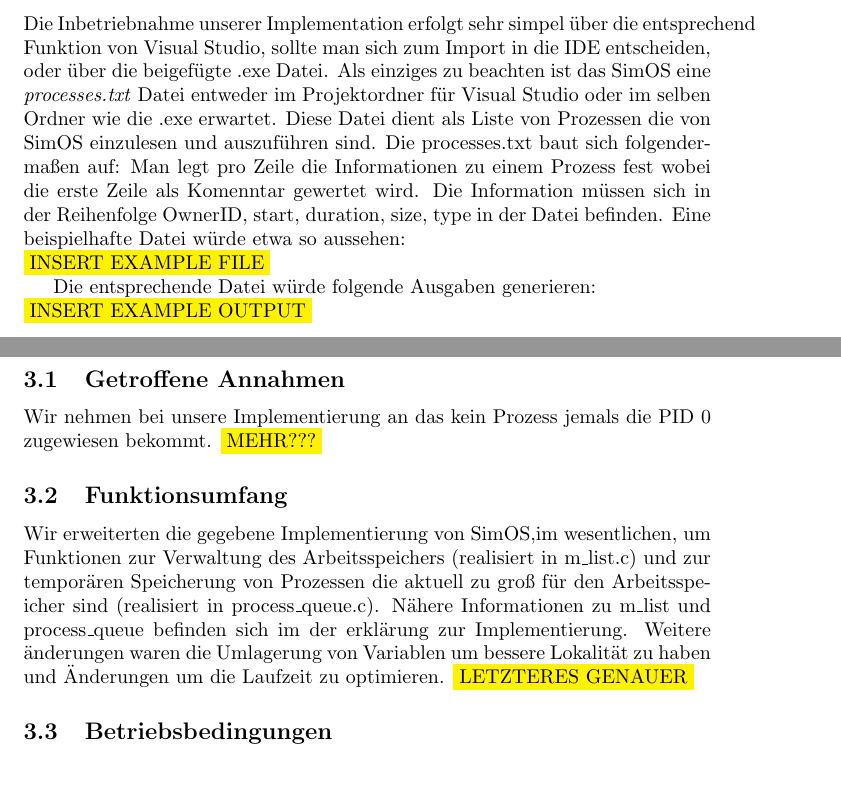
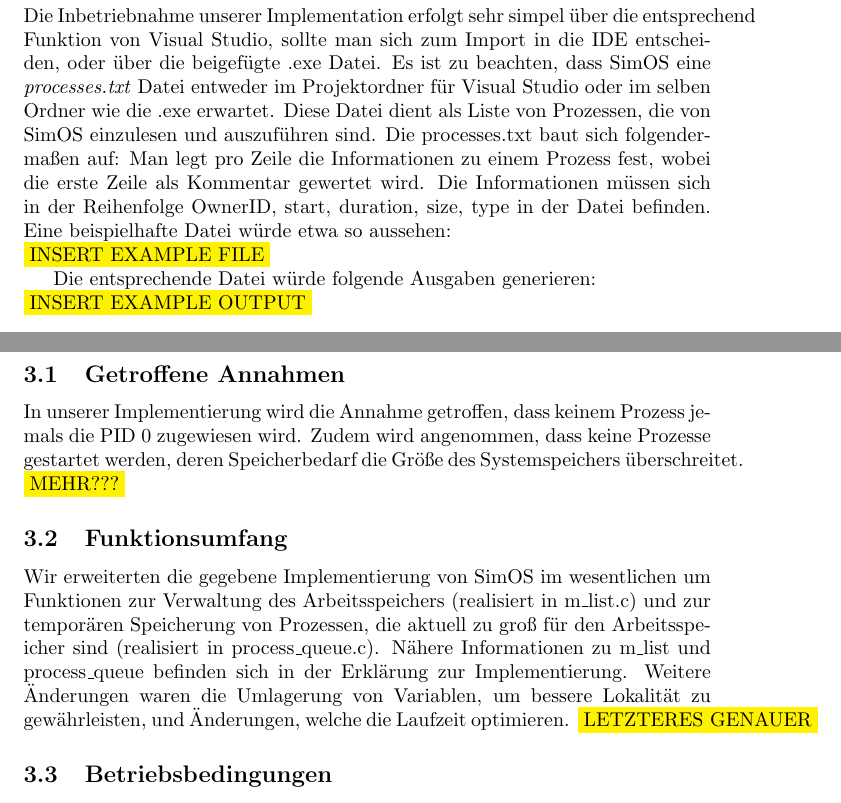
Before and after one commit to ldeichmann/BeSysProjekt, a LaTeX document (latex/main.tex, which reads latex/src/Designreport.tex, latex/src/GettingStarted.tex): two parts of pages 4 and 5 of 8, joined at a grey line, cut so that both start at the same text. Compiled offline with pdfLaTeX.

Commit message:
changed some things here and there, not really thorough though

```diff
--- a/latex/main.tex
+++ b/latex/main.tex
@@ -2,7 +2,7 @@
 \usepackage[utf8]{inputenc}
 \usepackage{color}
 
-\author{Jan-Lukas Deichmann, Veith Güntel \\
+\author{Jan Lukas Deichmann, Veith Güntel \\
 Betreuer: Prof. Dr. Ole Blaurock}
 \title{Betriebssysteme Praktikum WS2015/16}
 
--- a/latex/src/Designreport.tex
+++ b/latex/src/Designreport.tex
@@ -1,13 +1,13 @@
 %Designreport
 \section{Designreport}
 \subsection{Getroffene Annahmen}
-Wir nehmen bei unsere Implementierung an das kein Prozess jemals die PID 0 zugewiesen bekommt.
+In unserer Implementierung wird die Annahme getroffen, dass keinem Prozess jemals die PID 0 zugewiesen wird. Zudem wird angenommen, dass keine Prozesse gestartet werden, deren Speicherbedarf die Größe des Systemspeichers überschreitet.
 \colorbox{yellow}{MEHR???}
 
 \subsection{Funktionsumfang}
-Wir erweiterten die gegebene Implementierung von SimOS,im wesentlichen,  um Funktionen zur Verwaltung des Arbeitsspeichers (realisiert in m\_list.c) und zur temporären Speicherung von Prozessen die aktuell zu groß für den Arbeitsspeicher sind (realisiert in process\_queue.c).
-Nähere Informationen zu m\_list und process\_queue befinden sich im der erklärung zur Implementierung.
-Weitere änderungen waren die Umlagerung von Variablen um bessere Lokalität zu haben und Änderungen um die Laufzeit zu optimieren.
+Wir erweiterten die gegebene Implementierung von SimOS im wesentlichen um Funktionen zur Verwaltung des Arbeitsspeichers (realisiert in m\_list.c) und zur temporären Speicherung von Prozessen, die aktuell zu groß für den Arbeitsspeicher sind (realisiert in process\_queue.c).
+Nähere Informationen zu m\_list und process\_queue befinden sich in der Erklärung zur Implementierung.
+Weitere Änderungen waren die Umlagerung von Variablen, um bessere Lokalität zu gewährleisten, und Änderungen, welche die Laufzeit optimieren.
 \colorbox{yellow}{LETZTERES GENAUER}
 
 \subsection{Betriebsbedingungen}
--- a/latex/src/GettingStarted.tex
+++ b/latex/src/GettingStarted.tex
@@ -1,8 +1,8 @@
 %Getting Started
 \section{Getting Started}
 Die Inbetriebnahme unserer Implementation erfolgt sehr simpel über die entsprechend Funktion von Visual Studio, sollte man sich zum Import in die IDE entscheiden, oder über die beigefügte .exe Datei.
-Als einziges zu beachten ist das SimOS eine \textit{processes.txt} Datei entweder im Projektordner für Visual Studio oder im selben Ordner wie die .exe erwartet. Diese Datei dient als Liste von Prozessen die von SimOS einzulesen und auszuführen sind.
-Die processes.txt baut sich folgendermaßen auf: Man legt pro Zeile die Informationen zu einem Prozess fest wobei die erste Zeile als Komenntar gewertet wird. Die Information müssen sich in der Reihenfolge OwnerID, start, duration, size, type in der Datei befinden.
+Es ist zu beachten, dass SimOS eine \textit{processes.txt} Datei entweder im Projektordner für Visual Studio oder im selben Ordner wie die .exe erwartet. Diese Datei dient als Liste von Prozessen, die von SimOS einzulesen und auszuführen sind.
+Die processes.txt baut sich folgendermaßen auf: Man legt pro Zeile die Informationen zu einem Prozess fest, wobei die erste Zeile als Kommentar gewertet wird. Die Informationen müssen sich in der Reihenfolge OwnerID, start, duration, size, type in der Datei befinden.
 Eine beispielhafte Datei würde etwa so aussehen: \\
 \colorbox{yellow}{INSERT EXAMPLE FILE}
 
```
Also changed, not shown: latex/src/Intro.tex (+2 -2 lines), latex/src/Designreport.tex (2 more changed lines).
